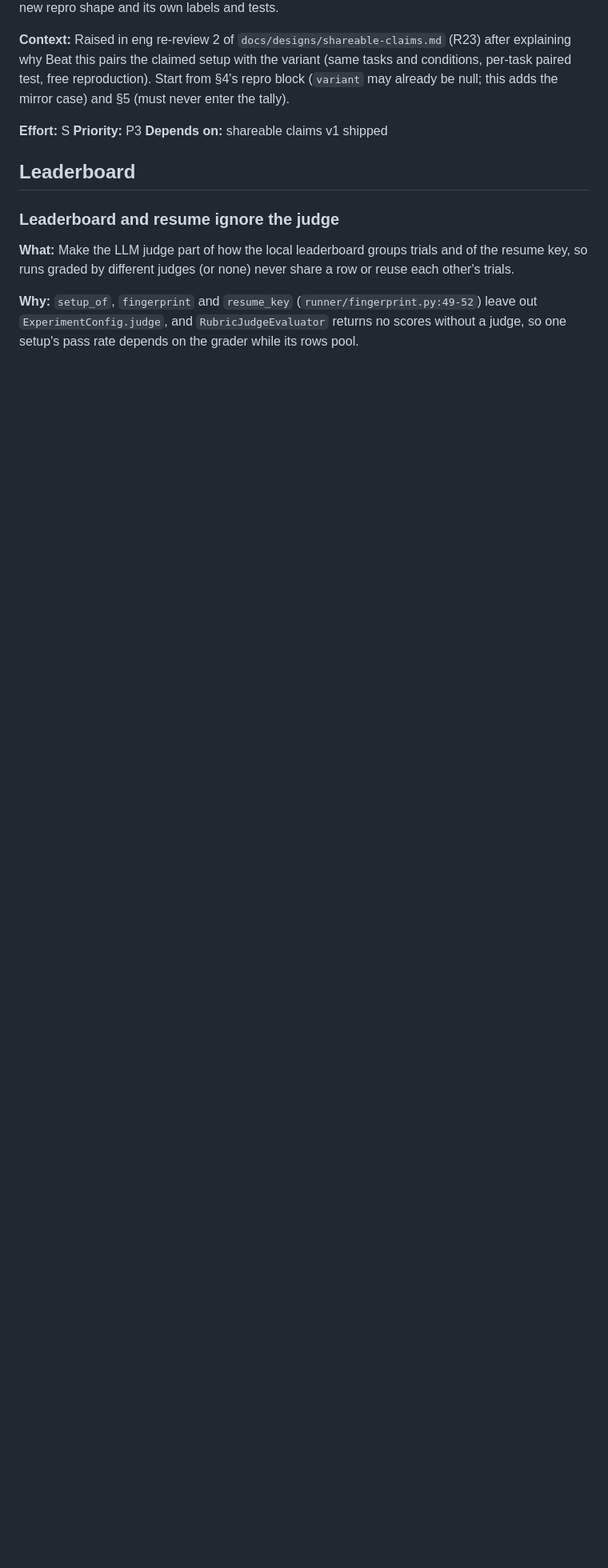
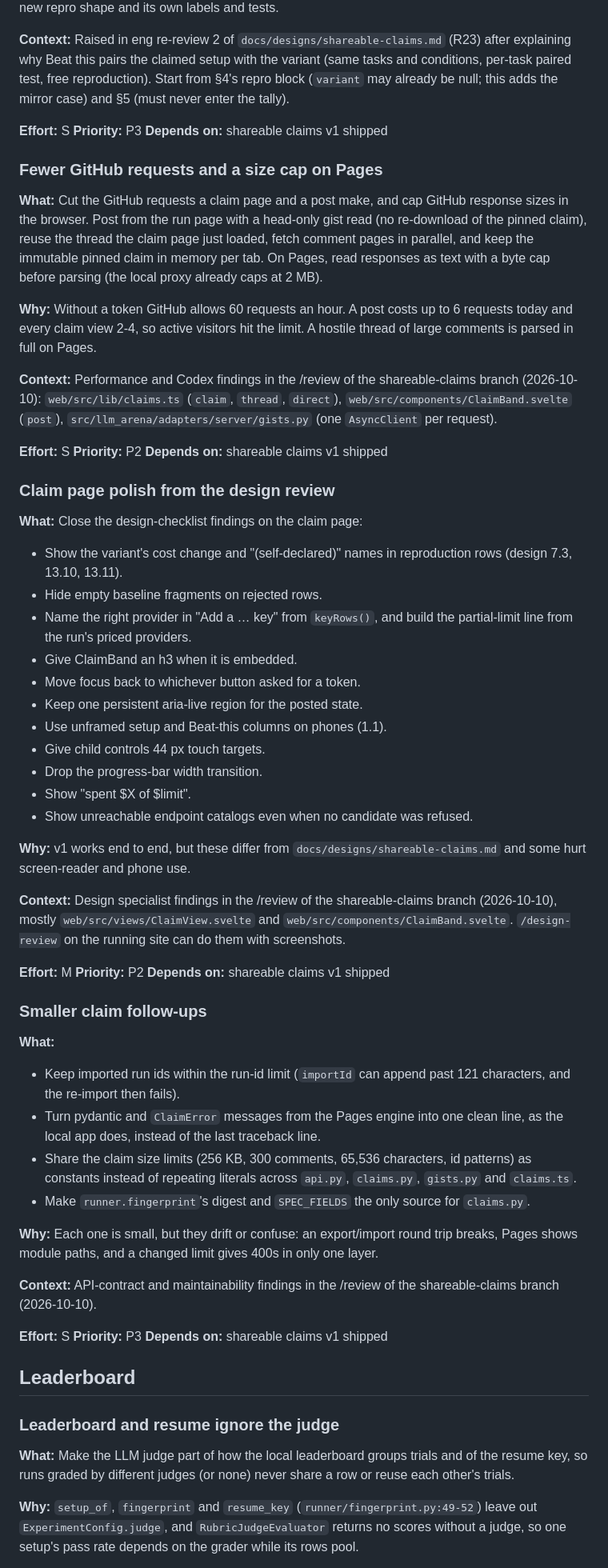
Before and after one commit to tilt/llm_arena, a Markdown page: TODOS.md, the part around the change. Shown at 80% size. Rendered like a GitHub page; blank space fills up the shorter version.

Commit message:
chore: TODOs for shareable claims follow-ups
Co-Authored-By: Claude Opus 5.5 <noreply@anthropic.com>

```diff
--- a/TODOS.md
+++ b/TODOS.md
@@ -67,6 +67,71 @@ repro block (`variant` may already be null; this adds the mirror case) and §5 (
 **Priority:** P3
 **Depends on:** shareable claims v1 shipped
 
+### Fewer GitHub requests and a size cap on Pages
+
+**What:** Cut the GitHub requests a claim page and a post make, and cap GitHub response sizes in the browser. Post from
+the run page with a head-only gist read (no re-download of the pinned claim), reuse the thread the claim page just
+loaded, fetch comment pages in parallel, and keep the immutable pinned claim in memory per tab. On Pages, read
+responses as text with a byte cap before parsing (the local proxy already caps at 2 MB).
+
+**Why:** Without a token GitHub allows 60 requests an hour. A post costs up to 6 requests today and every claim view 2-4,
+so active visitors hit the limit. A hostile thread of large comments is parsed in full on Pages.
+
+**Context:** Performance and Codex findings in the /review of the shareable-claims branch (2026-10-10):
+`web/src/lib/claims.ts` (`claim`, `thread`, `direct`), `web/src/components/ClaimBand.svelte` (`post`),
+`src/llm_arena/adapters/server/gists.py` (one `AsyncClient` per request).
+
+**Effort:** S
+**Priority:** P2
+**Depends on:** shareable claims v1 shipped
+
+### Claim page polish from the design review
+
+**What:** Close the design-checklist findings on the claim page:
+- Show the variant's cost change and "(self-declared)" names in reproduction rows (design 7.3, 13.10, 13.11).
+- Hide empty baseline fragments on rejected rows.
+- Name the right provider in "Add a … key" from `keyRows()`, and build the partial-limit line from the run's priced
+  providers.
+- Give ClaimBand an h3 when it is embedded.
+- Move focus back to whichever button asked for a token.
+- Keep one persistent aria-live region for the posted state.
+- Use unframed setup and Beat-this columns on phones (1.1).
+- Give child controls 44 px touch targets.
+- Drop the progress-bar width transition.
+- Show "spent $X of $limit".
+- Show unreachable endpoint catalogs even when no candidate was refused.
+
+**Why:** v1 works end to end, but these differ from `docs/designs/shareable-claims.md` and some hurt screen-reader and
+phone use.
+
+**Context:** Design specialist findings in the /review of the shareable-claims branch (2026-10-10), mostly
+`web/src/views/ClaimView.svelte` and `web/src/components/ClaimBand.svelte`. `/design-review` on the running site can do
+them with screenshots.
+
+**Effort:** M
+**Priority:** P2
+**Depends on:** shareable claims v1 shipped
+
+### Smaller claim follow-ups
+
+**What:**
+- Keep imported run ids within the run-id limit (`importId` can append past 121 characters, and the re-import then
+  fails).
+- Turn pydantic and `ClaimError` messages from the Pages engine into one clean line, as the local app does, instead of
+  the last traceback line.
+- Share the claim size limits (256 KB, 300 comments, 65,536 characters, id patterns) as constants instead of repeating
+  literals across `api.py`, `claims.py`, `gists.py` and `claims.ts`.
+- Make `runner.fingerprint`'s digest and `SPEC_FIELDS` the only source for `claims.py`.
+
+**Why:** Each one is small, but they drift or confuse: an export/import round trip breaks, Pages shows module paths, and
+a changed limit gives 400s in only one layer.
+
+**Context:** API-contract and maintainability findings in the /review of the shareable-claims branch (2026-10-10).
+
+**Effort:** S
+**Priority:** P3
+**Depends on:** shareable claims v1 shipped
+
 ## Leaderboard
 
 ### Leaderboard and resume ignore the judge
```
